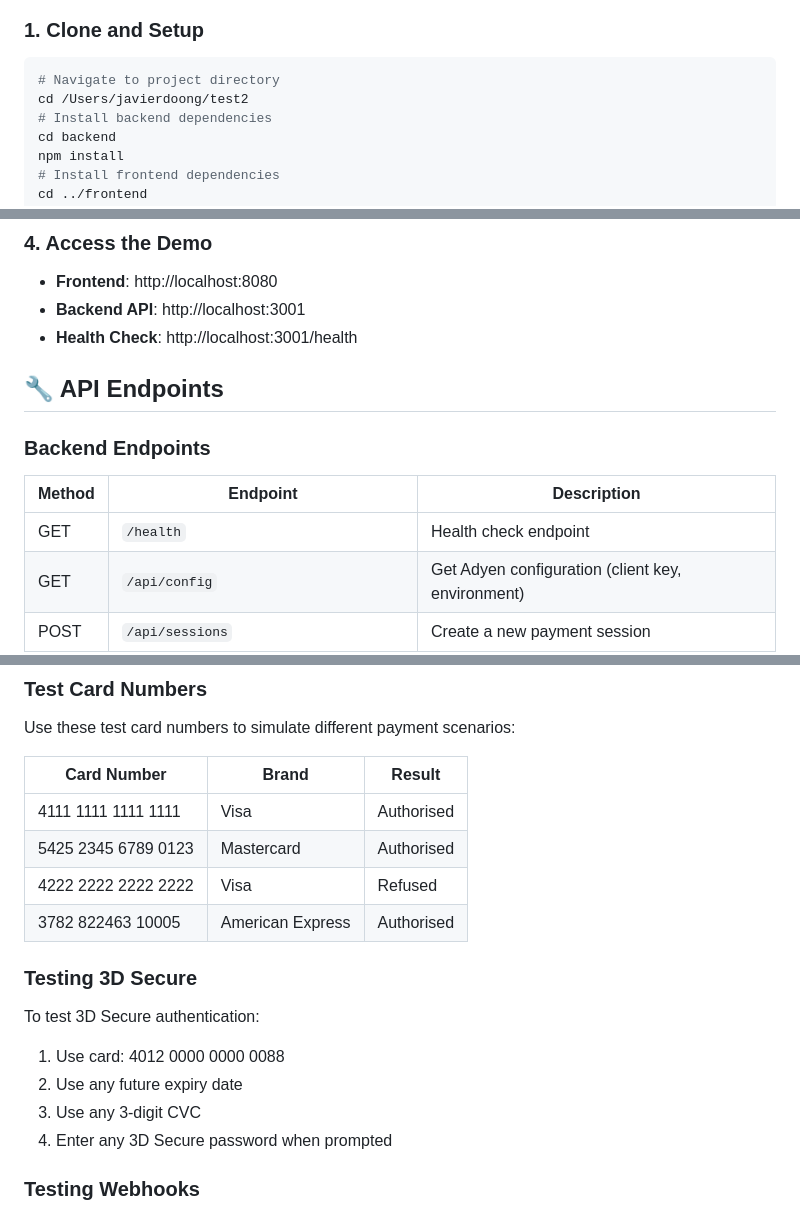
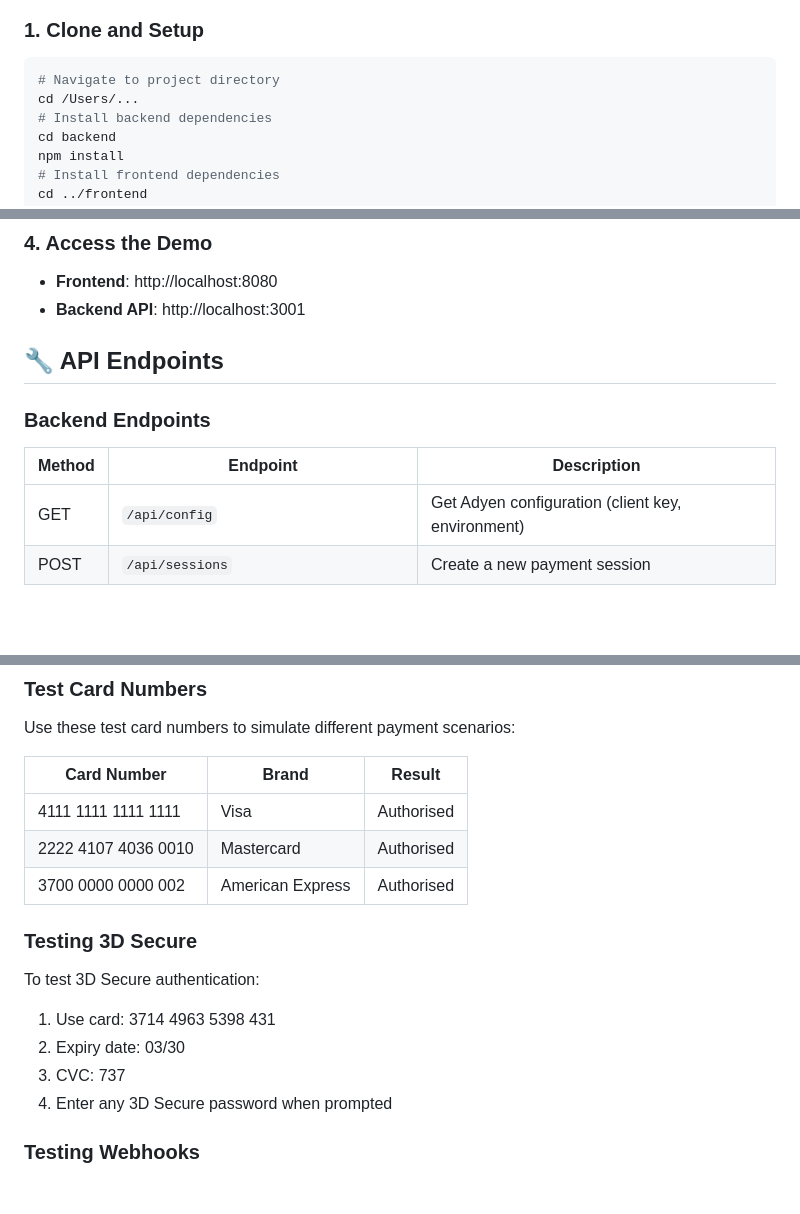
Before and after one commit to jav9898/adyen-dropin-demo, a Markdown page: README.md, 3 parts joined by grey strips. Drawn GitHub-style; blank space fills up the shorter version.

Commit message:
Revise README for paths and test details
Updated README with new paths, removed health check endpoint, and modified test card details.

````diff
--- a/README.md
+++ b/README.md
@@ -49,7 +49,7 @@ The Adyen Web library is installed via **npm** (`@adyen/adyen-web`) and imported
 ### 1. Clone and Setup
 ```bash
 # Navigate to project directory
-cd /Users/javierdoong/test2
+cd /Users/...
 # Install backend dependencies
 cd backend
 npm install
@@ -90,13 +90,11 @@ ngrok http 3001
 ### 4. Access the Demo
 - **Frontend**: http://localhost:8080
 - **Backend API**: http://localhost:3001
-- **Health Check**: http://localhost:3001/health
 
 ## 🔧 API Endpoints
 ### Backend Endpoints
 | Method | Endpoint | Description |
 |--------|----------|-------------|
-| GET | `/health` | Health check endpoint |
 | GET | `/api/config` | Get Adyen configuration (client key, environment) |
 | POST | `/api/sessions` | Create a new payment session |
 | GET | `/api/sessions/:sessionId` | Get session details |
@@ -305,15 +303,14 @@ Use these test card numbers to simulate different payment scenarios:
 | Card Number | Brand | Result |
 |-------------|-------|--------|
 | 4111 1111 1111 1111 | Visa | Authorised |
-| 5425 2345 6789 0123 | Mastercard | Authorised |
-| 4222 2222 2222 2222 | Visa | Refused |
-| 3782 822463 10005 | American Express | Authorised |
+| 2222 4107 4036 0010 | Mastercard | Authorised |
+| 3700 0000 0000 002 | American Express | Authorised |
 
 ### Testing 3D Secure
 To test 3D Secure authentication:
-1. Use card: 4012 0000 0000 0088
-2. Use any future expiry date
-3. Use any 3-digit CVC
+1. Use card: 3714 4963 5398 431
+2. Expiry date: 03/30
+3. CVC: 737
 4. Enter any 3D Secure password when prompted
 
 ### Testing Webhooks
````
Also changed, not shown: other parts of README.md (+1 -1 lines).
